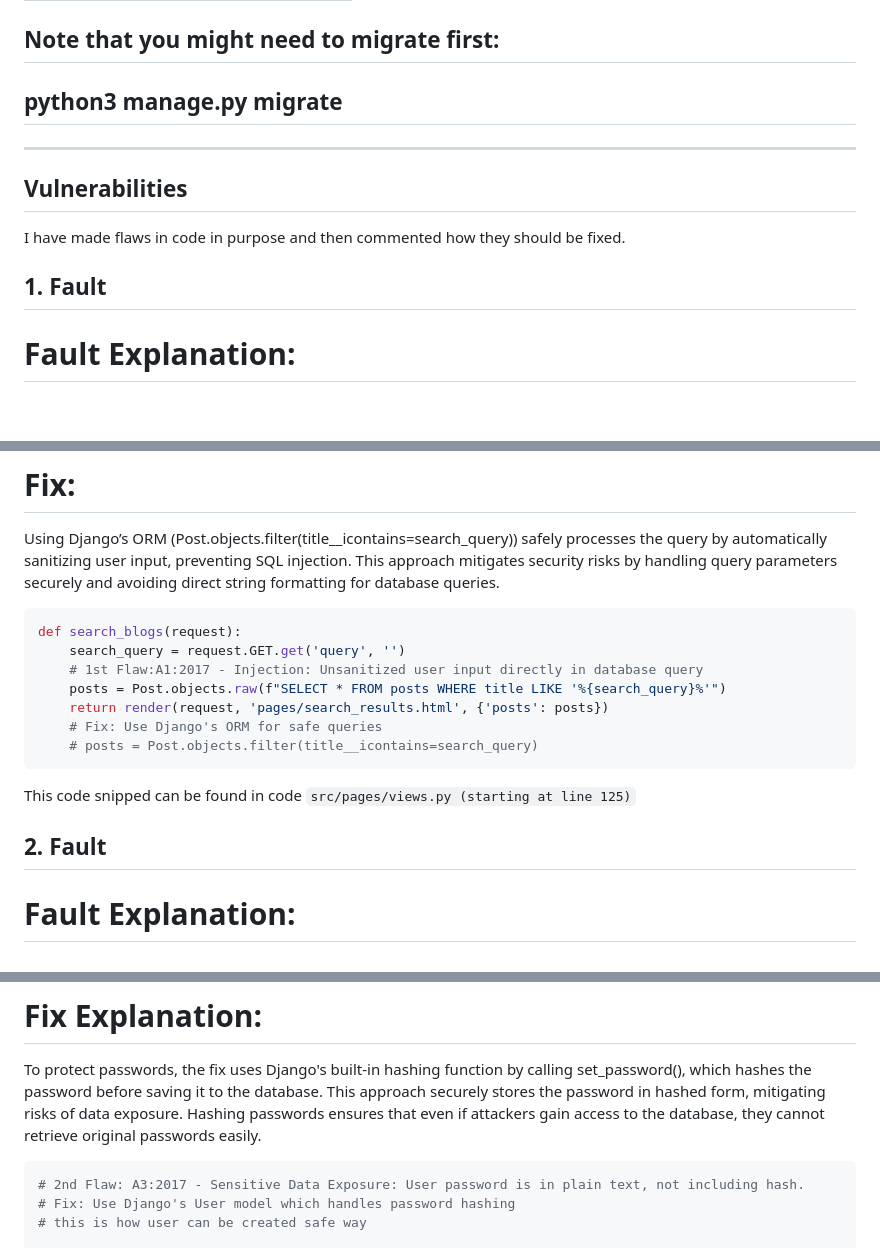
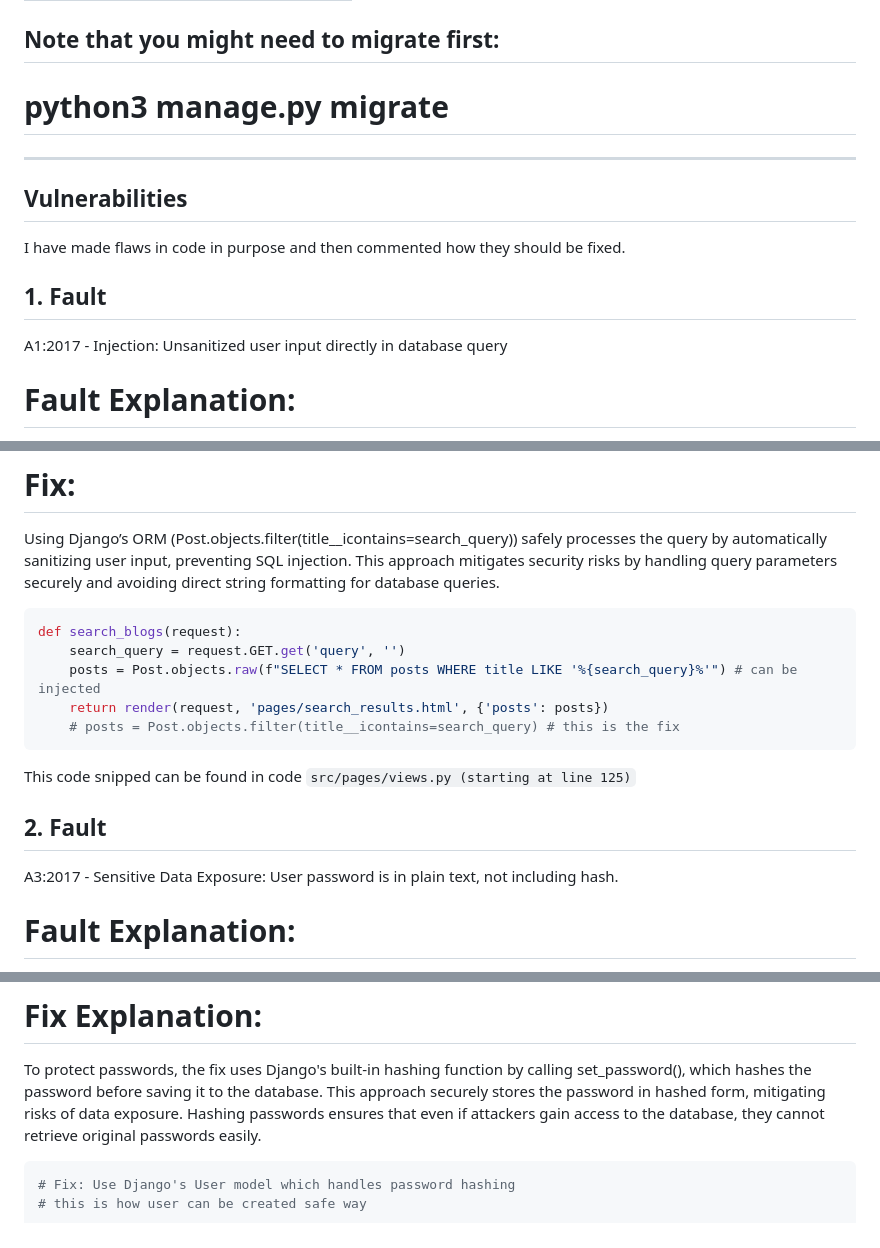
Before and after one commit to osterava/Mooc_CyberSecurityBase_Project_1, a Markdown page: README.md, 3 parts joined by grey strips. GitHub-like rendering; blank space fills up the shorter version.

Commit message:
fault describtions

````diff
--- a/README.md
+++ b/README.md
@@ -36,7 +36,7 @@ NOTE: On MacOS you might need to refer to a specific python version, e.g. python
 | heikki     | strongPassword | no       |
 
 ## Note that you might need to migrate first:
-## python3 manage.py migrate
+# python3 manage.py migrate
 
 ----------------------------------------------------------------------------------------------------------
 
@@ -45,6 +45,8 @@ NOTE: On MacOS you might need to refer to a specific python version, e.g. python
 I have made flaws in code in purpose and then commented how they should be fixed.
 
 ## 1. Fault
+
+A1:2017 - Injection: Unsanitized user input directly in database query
 
 # Fault Explanation:
 In the search_blogs function, user input from the search query is directly inserted into an SQL query without validation or sanitization. This allows malicious users to inject SQL code, potentially compromising the database and accessing unauthorized data. This vulnerability is known as SQL Injection, which can expose sensitive data.
@@ -55,16 +57,16 @@ Using Django’s ORM (Post.objects.filter(title__icontains=search_query)) safely
 ```python
 def search_blogs(request):
     search_query = request.GET.get('query', '')
-    # 1st Flaw:A1:2017 - Injection: Unsanitized user input directly in database query
-    posts = Post.objects.raw(f"SELECT * FROM posts WHERE title LIKE '%{search_query}%'")
+    posts = Post.objects.raw(f"SELECT * FROM posts WHERE title LIKE '%{search_query}%'") # can be injected
     return render(request, 'pages/search_results.html', {'posts': posts})
-    # Fix: Use Django's ORM for safe queries
-    # posts = Post.objects.filter(title__icontains=search_query)
+    # posts = Post.objects.filter(title__icontains=search_query) # this is the fix
 ```
 
 This code snipped can be found in code `src/pages/views.py (starting at line 125)`
 
 ## 2. Fault
+
+A3:2017 - Sensitive Data Exposure: User password is in plain text, not including hash.
 
 # Fault Explanation:
 The register function currently stores user passwords in plain text without hashing. This flaw falls under A3:2017 - Sensitive Data Exposure, as it exposes user data to potential breaches or malicious insiders. Plain text passwords leave users vulnerable to credential theft if the database is compromised, enabling unauthorized access to user accounts.
@@ -87,7 +89,6 @@ def register(request):
 To protect passwords, the fix uses Django's built-in hashing function by calling set_password(), which hashes the password before saving it to the database. This approach securely stores the password in hashed form, mitigating risks of data exposure. Hashing passwords ensures that even if attackers gain access to the database, they cannot retrieve original passwords easily.
 
 ```python
-# 2nd Flaw: A3:2017 - Sensitive Data Exposure: User password is in plain text, not including hash.
 # Fix: Use Django's User model which handles password hashing
 # this is how user can be created safe way
 
````
Also changed, not shown: other parts of README.md (+6 -1 lines).
